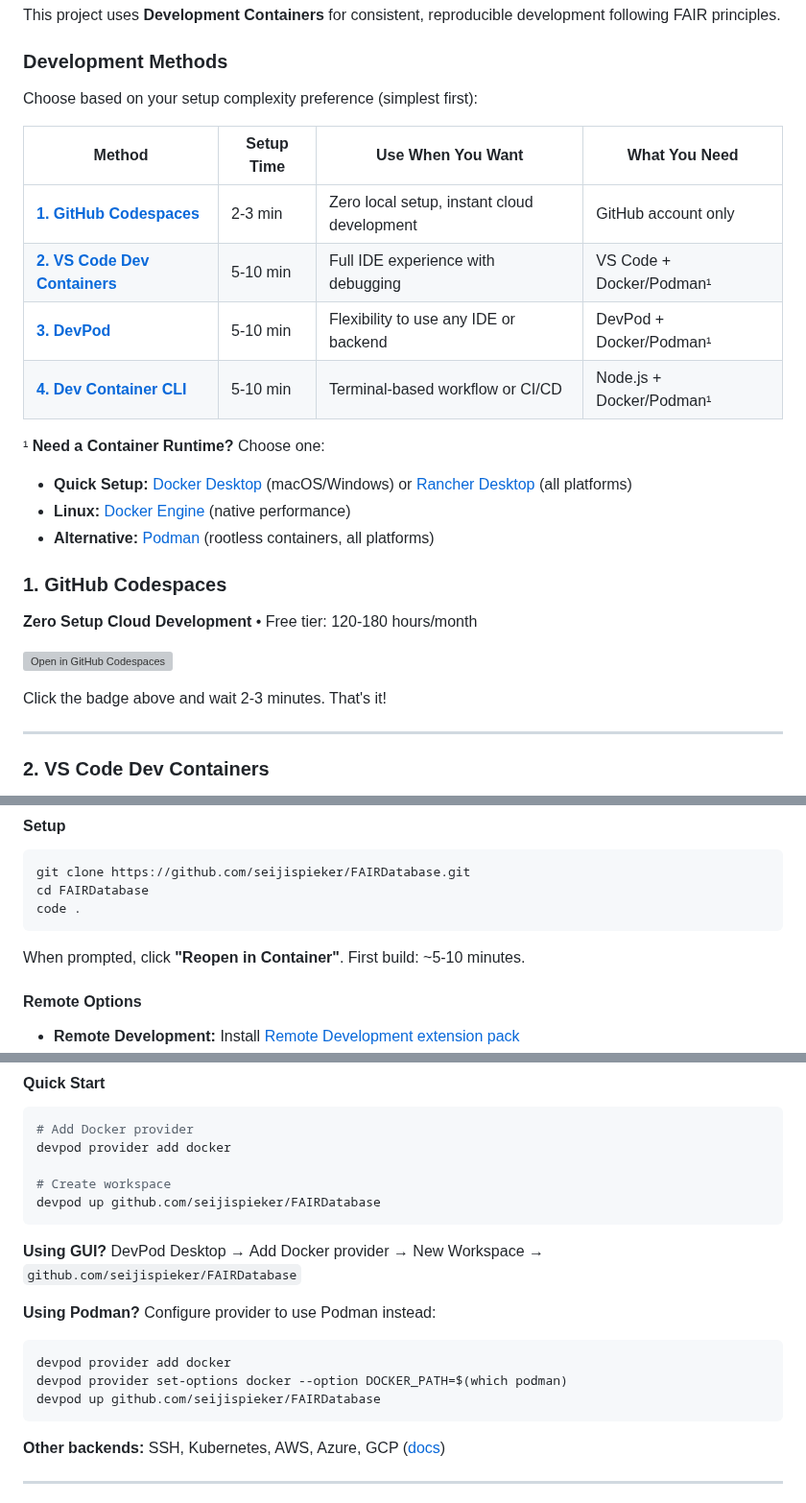
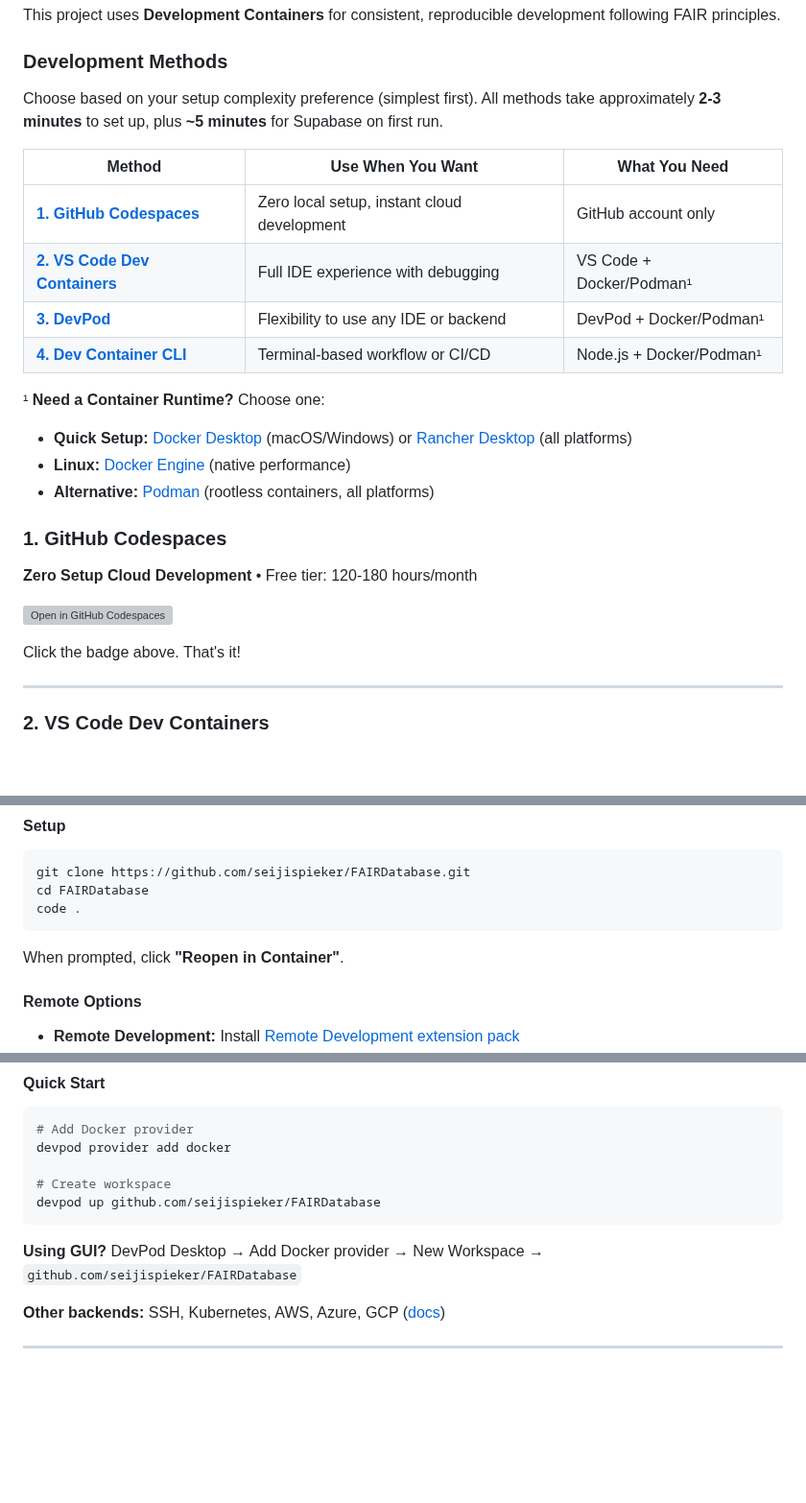
Before and after one commit to SheratonMV/FAIRDatabase, a Markdown page: README.md, 3 parts joined by grey strips. Shown at 96% size. GitHub-like rendering; blank space fills up the shorter version; grey boxes are pictures that could not be loaded.

Commit message:
docs(readme): streamline setup instructions and timing info
- Add universal setup timing context (2-3 min + 5 min Supabase)
- Simplify setup comparison table by moving timing to header
- Remove redundant build time estimates from individual sections
- Remove Podman-specific DevPod configuration (now unnecessary)
- Clarify Codespaces as truly instant setup

Reduces cognitive load by consolidating timing information and
removing implementation details that are handled automatically.

🤖 Generated with [Claude Code](https://claude.com/claude-code)

Co-Authored-By: Claude <noreply@anthropic.com>

````diff
--- a/README.md
+++ b/README.md
@@ -25,14 +25,14 @@ This project uses **Development Containers** for consistent, reproducible develo
 
 ### Development Methods
 
-Choose based on your setup complexity preference (simplest first):
+Choose based on your setup complexity preference (simplest first). All methods take approximately **2-3 minutes** to set up, plus **~5 minutes** for Supabase on first run.
 
-| Method | Setup Time | Use When You Want | What You Need |
-|--------|------------|-------------------|---------------|
-| **[1. GitHub Codespaces](#1-github-codespaces)** | 2-3 min | Zero local setup, instant cloud development | GitHub account only |
-| **[2. VS Code Dev Containers](#2-vs-code-dev-containers)** | 5-10 min | Full IDE experience with debugging | VS Code + Docker/Podman¹ |
-| **[3. DevPod](#3-devpod)** | 5-10 min | Flexibility to use any IDE or backend | DevPod + Docker/Podman¹ |
-| **[4. Dev Container CLI](#4-dev-container-cli)** | 5-10 min | Terminal-based workflow or CI/CD | Node.js + Docker/Podman¹ |
+| Method | Use When You Want | What You Need |
+|--------|-------------------|---------------|
+| **[1. GitHub Codespaces](#1-github-codespaces)** | Zero local setup, instant cloud development | GitHub account only |
+| **[2. VS Code Dev Containers](#2-vs-code-dev-containers)** | Full IDE experience with debugging | VS Code + Docker/Podman¹ |
+| **[3. DevPod](#3-devpod)** | Flexibility to use any IDE or backend | DevPod + Docker/Podman¹ |
+| **[4. Dev Container CLI](#4-dev-container-cli)** | Terminal-based workflow or CI/CD | Node.js + Docker/Podman¹ |
 
 ¹ **Need a Container Runtime?** Choose one:
 - **Quick Setup:** [Docker Desktop](https://docs.docker.com/get-docker/) (macOS/Windows) or [Rancher Desktop](https://rancherdesktop.io/) (all platforms)
@@ -45,7 +45,7 @@ Choose based on your setup complexity preference (simplest first):
 
 [![Open in GitHub Codespaces](https://github.com/codespaces/badge.svg)](https://codespaces.new/seijispieker/FAIRDatabase)
 
-Click the badge above and wait 2-3 minutes. That's it!
+Click the badge above. That's it!
 
 ---
 
@@ -65,7 +65,7 @@ cd FAIRDatabase
 code .
 ```
 
-When prompted, click **"Reopen in Container"**. First build: ~5-10 minutes.
+When prompted, click **"Reopen in Container"**.
 
 #### Remote Options
 - **Remote Development:** Install [Remote Development extension pack](https://marketplace.visualstudio.com/items?itemName=ms-vscode-remote.vscode-remote-extensionpack)
@@ -91,13 +91,6 @@ devpod up github.com/seijispieker/FAIRDatabase
 ```
 
 **Using GUI?** DevPod Desktop → Add Docker provider → New Workspace → `github.com/seijispieker/FAIRDatabase`
-
-**Using Podman?** Configure provider to use Podman instead:
-```bash
-devpod provider add docker
-devpod provider set-options docker --option DOCKER_PATH=$(which podman)
-devpod up github.com/seijispieker/FAIRDatabase
-```
 
 **Other backends:** SSH, Kubernetes, AWS, Azure, GCP ([docs](https://devpod.sh/docs/managing-providers/add-provider))
 
````
